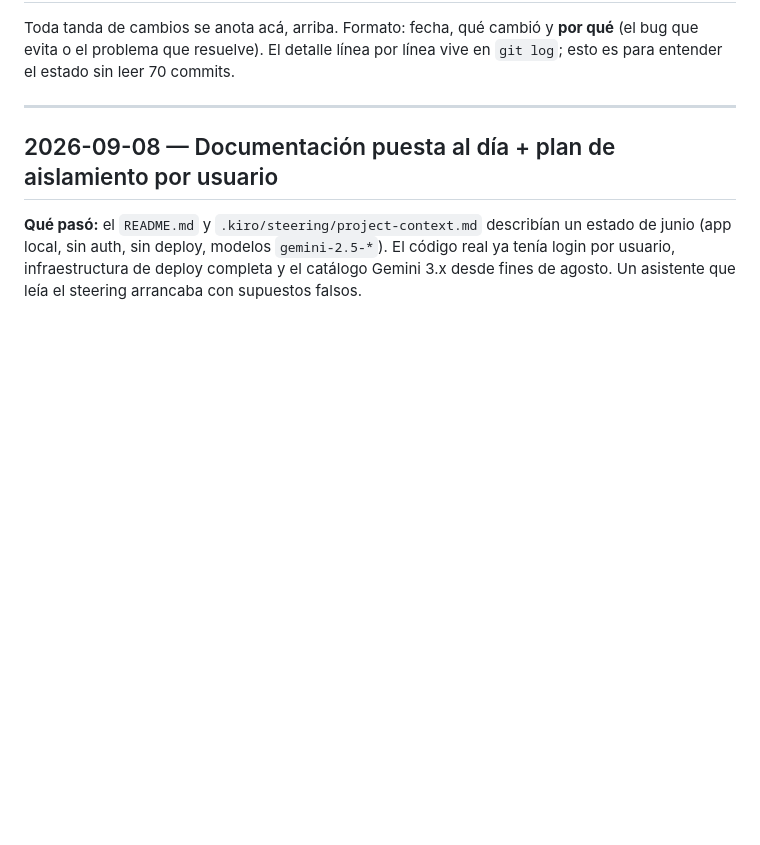
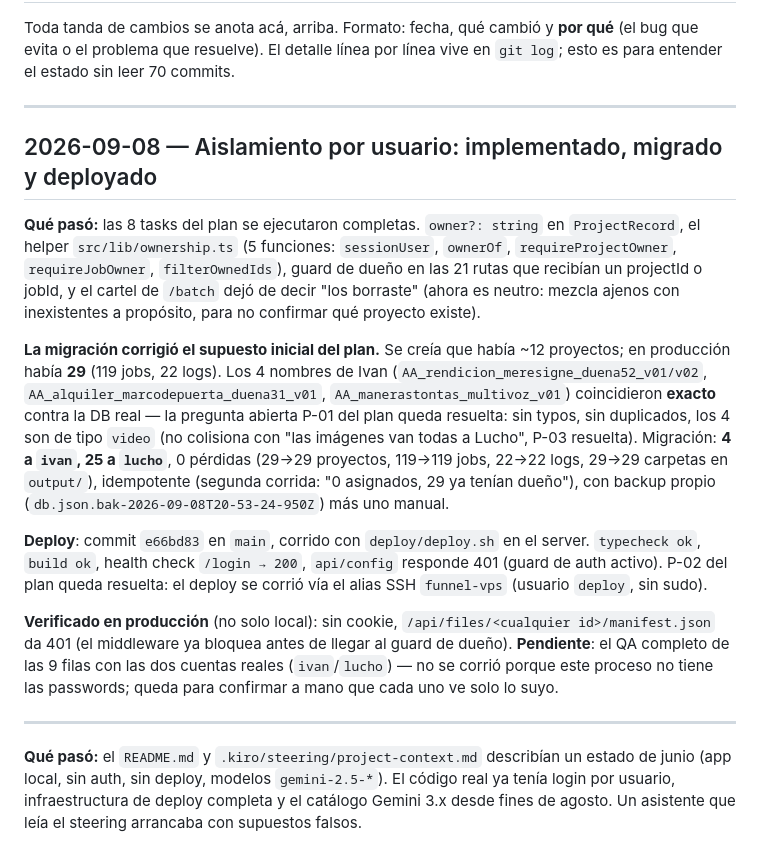
Before and after one commit to drasticcurl/videogeneradorxd, a Markdown page: CHANGELOG.md, the part around the change. Drawn GitHub-style; blank space fills up the shorter version.

```diff
--- a/CHANGELOG.md
+++ b/CHANGELOG.md
@@ -6,7 +6,40 @@ entender el estado sin leer 70 commits.
 
 ---
 
-## 2026-09-08 — Documentación puesta al día + plan de aislamiento por usuario
+## 2026-09-08 — Aislamiento por usuario: implementado, migrado y deployado
+
+**Qué pasó:** las 8 tasks del plan se ejecutaron completas. `owner?: string` en
+`ProjectRecord`, el helper `src/lib/ownership.ts` (5 funciones: `sessionUser`,
+`ownerOf`, `requireProjectOwner`, `requireJobOwner`, `filterOwnedIds`), guard de
+dueño en las 21 rutas que recibían un projectId o jobId, y el cartel de `/batch`
+dejó de decir "los borraste" (ahora es neutro: mezcla ajenos con inexistentes a
+propósito, para no confirmar qué proyecto existe).
+
+**La migración corrigió el supuesto inicial del plan.** Se creía que había ~12
+proyectos; en producción había **29** (119 jobs, 22 logs). Los 4 nombres de Ivan
+(`AA_rendicion_meresigne_duena52_v01/v02`, `AA_alquiler_marcodepuerta_duena31_v01`,
+`AA_manerastontas_multivoz_v01`) coincidieron **exacto** contra la DB real — la
+pregunta abierta P-01 del plan queda resuelta: sin typos, sin duplicados, los 4 son
+de tipo `video` (no colisiona con "las imágenes van todas a Lucho", P-03 resuelta).
+Migración: **4 a `ivan`, 25 a `lucho`**, 0 pérdidas (29→29 proyectos, 119→119 jobs,
+22→22 logs, 29→29 carpetas en `output/`), idempotente (segunda corrida: "0
+asignados, 29 ya tenían dueño"), con backup propio
+(`db.json.bak-2026-09-08T20-53-24-950Z`) más uno manual.
+
+**Deploy**: commit `e66bd83` en `main`, corrido con `deploy/deploy.sh` en el
+server. `typecheck ok`, `build ok`, health check `/login → 200`, `api/config`
+responde 401 (guard de auth activo). P-02 del plan queda resuelta: el deploy se
+corrió vía el alias SSH `funnel-vps` (usuario `deploy`, sin sudo).
+
+**Verificado en producción** (no solo local): sin cookie, `/api/files/<cualquier
+id>/manifest.json` da 401 (el middleware ya bloquea antes de llegar al guard de
+dueño). **Pendiente**: el QA completo de las 9 filas con las dos cuentas reales
+(`ivan`/`lucho`) — no se corrió porque este proceso no tiene las passwords; queda
+para confirmar a mano que cada uno ve solo lo suyo.
+
+---
+
+
 
 **Qué pasó:** el `README.md` y `.kiro/steering/project-context.md` describían un estado de junio
 (app local, sin auth, sin deploy, modelos `gemini-2.5-*`). El código real ya tenía login por usuario,
```
Also changed, not shown: tasks/aislamiento-por-usuario/00-PLAN-AISLAMIENTO-USUARIO.md (+17 -21 lines).
